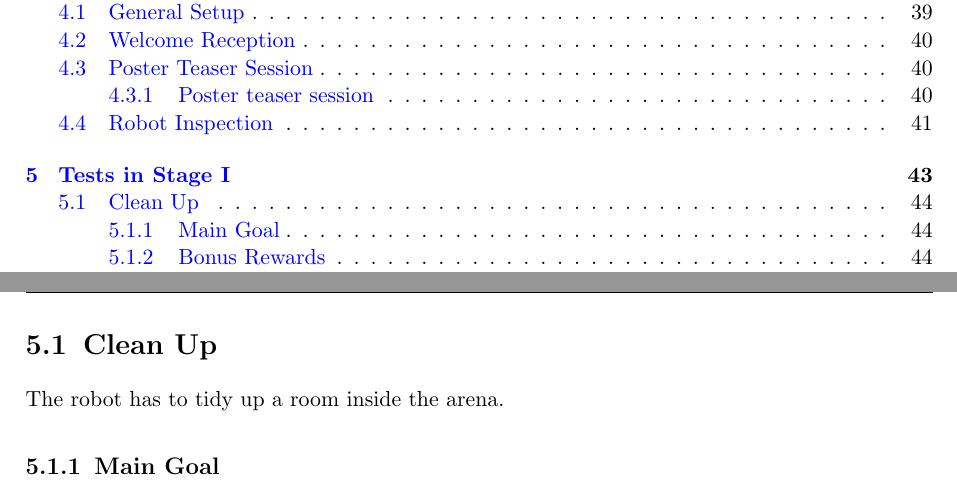
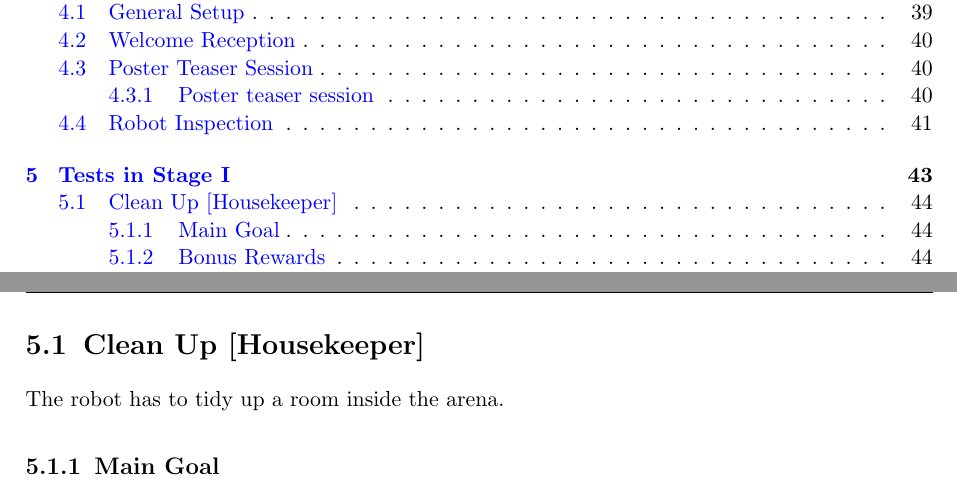
Before and after one commit to RoboCupAtHome/RuleBook, a LaTeX thesis (Rulebook.tex, which reads tasks/CleanUp.tex): two parts of pages 5 and 44 of 66, joined at a grey line, cut so that both start at the same text. Compiled offline with pdfLaTeX.

Commit message:
added back scenario name for clean up task

```diff
--- a/tasks/CleanUp.tex
+++ b/tasks/CleanUp.tex
@@ -1,4 +1,4 @@
-\section{Clean Up}
+\section{Clean Up [Housekeeper]}
 The robot has to tidy up a room inside the arena.
 
 % \subsection{Focus}
```
